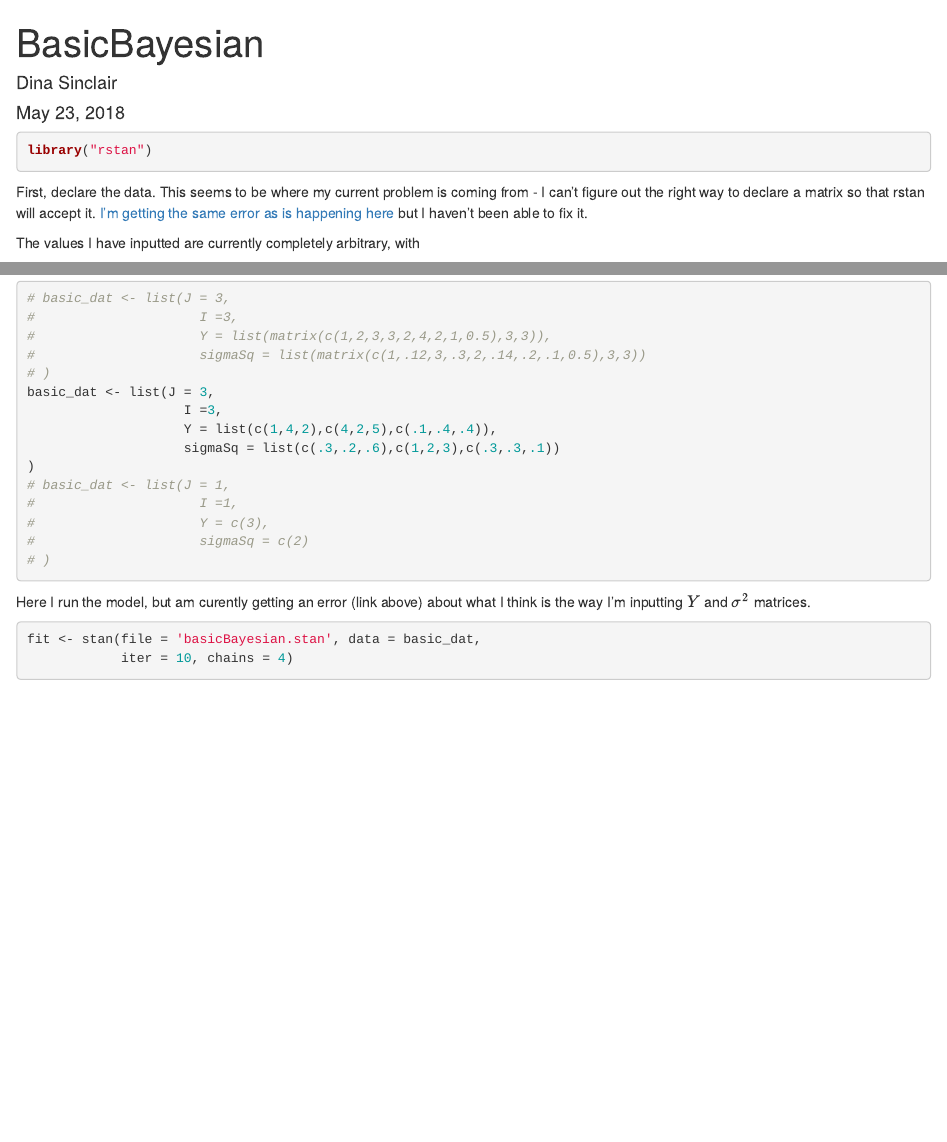
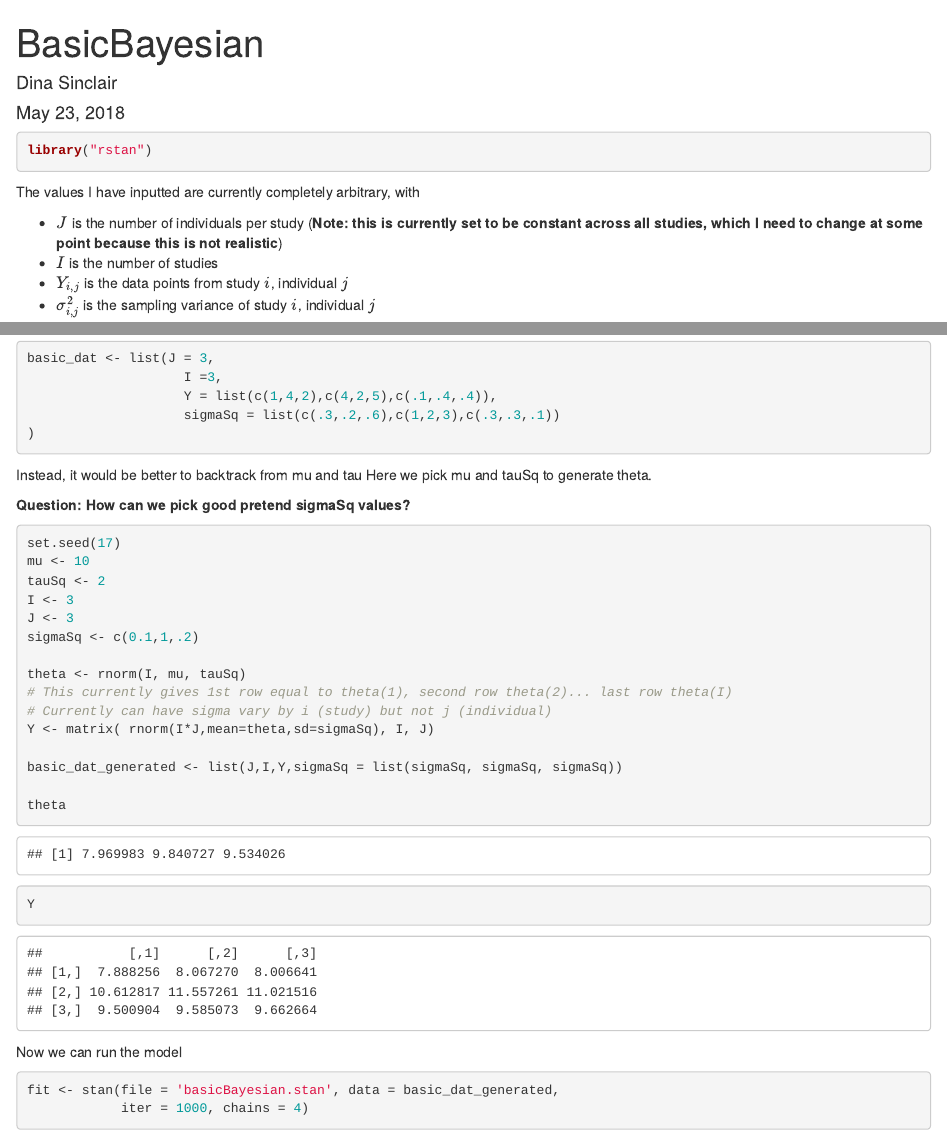
Before and after one commit to dinasinclair/prior-impact, an R Markdown document (basicBayesian.Rmd): the page in a window 1100 px wide, from its top, and a second part further down, joined at a grey line. Rendered offline with R 4.5, knitr and Pandoc, with nearby package versions; some code elsewhere in the file could not run offline.

Commit message:
basic model running

````diff
--- a/basicBayesian.Rmd
+++ b/basicBayesian.Rmd
@@ -9,13 +9,9 @@ output: html_document
 library("rstan")
 ```
 
-First, declare the data. This seems to be where my current problem is coming
-from - I can't figure out the right way to declare a matrix so that rstan will
-accept it. [I'm getting the same error as is happening here](https://github.com/stan-dev/rstan/issues/384) but I haven't been able to fix it.
-
 The values I have inputted are currently completely arbitrary, with
 
- * $J$ is the number of individuals per study (**Question: Can $J$ be constant across all studies?**)
+ * $J$ is the number of individuals per study (**Note: this is currently set to be constant across all studies, which I need to change at some point because this is not realistic**)
  * $I$ is the number of studies
  * $Y_{i,j}$ is the data points from study $i$, individual $j$
- * $\sigma^2_{i,j}$ is the sampling variance of study $i$, individual $j$ (**Question: why does this vary by $j$ as well as by $i$?**)
+ * $\sigma^2_{i,j}$ is the sampling variance of study $i$, individual $j$
@@ -22,23 +20,36 @@ The values I have inputted are currently completely arbitrary, with
 ```{r}
-# basic_dat <- list(J = 3,
-#                     I =3,
-#                     Y = list(matrix(c(1,2,3,3,2,4,2,1,0.5),3,3)),
-#                     sigmaSq = list(matrix(c(1,.12,3,.3,2,.14,.2,.1,0.5),3,3))
-# )
 basic_dat <- list(J = 3,
                     I =3,
                     Y = list(c(1,4,2),c(4,2,5),c(.1,.4,.4)),
                     sigmaSq = list(c(.3,.2,.6),c(1,2,3),c(.3,.3,.1))
 )
-# basic_dat <- list(J = 1,
-#                     I =1,
-#                     Y = c(3),
-#                     sigmaSq = c(2)
-# )
 ```
 
-Here I run the model, but am curently getting an error (link above) about what I think is the way I'm inputting $Y$ and $\sigma^2$ matrices.
-```{r, eval = FALSE}
-fit <- stan(file = 'basicBayesian.stan', data = basic_dat,
-            iter = 10, chains = 4)
+Instead, it would be better to backtrack from mu and tau
+Here we pick mu and tauSq to generate theta.
+
+**Question: How can we pick good pretend sigmaSq values?**
+```{r}
+set.seed(17)
+mu <- 10
+tauSq <- 2
+I <- 3
+J <- 3
+sigmaSq <- c(0.1,1,.2)
+
+theta <- rnorm(I, mu, tauSq)
+# This currently gives 1st row equal to theta(1), second row theta(2)... last row theta(I)
+# Currently can have sigma vary by i (study) but not j (individual)
+Y <- matrix( rnorm(I*J,mean=theta,sd=sigmaSq), I, J)
+
+basic_dat_generated <- list(J,I,Y,sigmaSq = list(sigmaSq, sigmaSq, sigmaSq))
+
+theta
+Y
 ```
+
+
+Now we can run the model
+```{r}
+fit <- stan(file = 'basicBayesian.stan', data = basic_dat_generated,
+            iter = 1000, chains = 4)
````
Also changed, not shown: basicBayesian.html, basicBayesian.Rmd (8 more changed lines), 1 other file.
